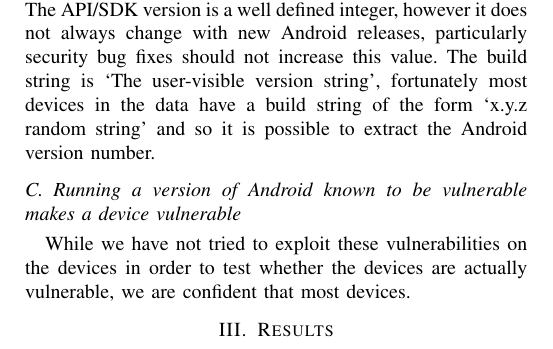
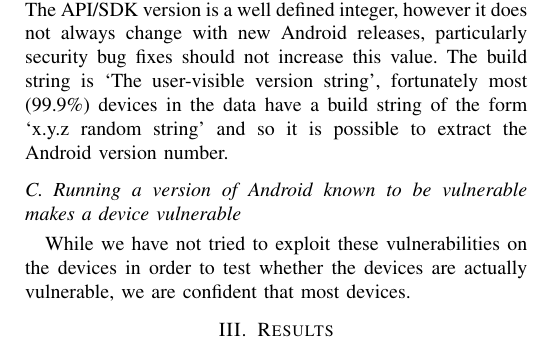
Before and after one commit to ucam-cl-dtg/paper-da-securityupdates, a LaTeX paper (securityupdates.tex): part of page 2 of 2, cut so that both start at the same text. Compiled offline with pdfLaTeX.

Commit message:
99.9% of devices have good version strings for OS versions so we don't need to worry about that

```diff
--- a/securityupdates.tex
+++ b/securityupdates.tex
@@ -107,8 +107,7 @@
 Various different kinds of data\footnote{\url{TODO}} are collected by the DeviceAnalyzer Android app\footnote{\url{TODO}}.
 Among these are the build string and API version for the version of Android currently running on the device each day.
 The API/SDK version is a well defined integer, however it does not always change with new Android releases, particularly security bug fixes should not increase this value.
-The build string is `The user-visible version string', fortunately most devices in the data have a build string of the form `x.y.z random string' and so it is possible to extract the Android version number.
-%TODO count proportion of device days where the build string cannot be interpreted
+The build string is `The user-visible version string', fortunately most (99.9\%) devices in the data have a build string of the form `x.y.z random string' and so it is possible to extract the Android version number.
 
 \subsection{Running a version of Android known to be vulnerable makes a device vulnerable}
 While we have not tried to exploit these vulnerabilities on the devices in order to test whether the devices are actually vulnerable, we are confident that most devices.
```
